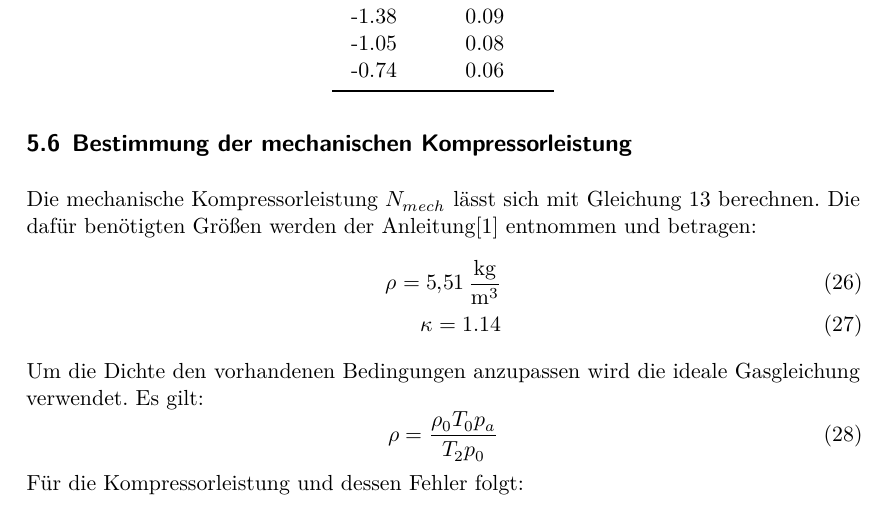
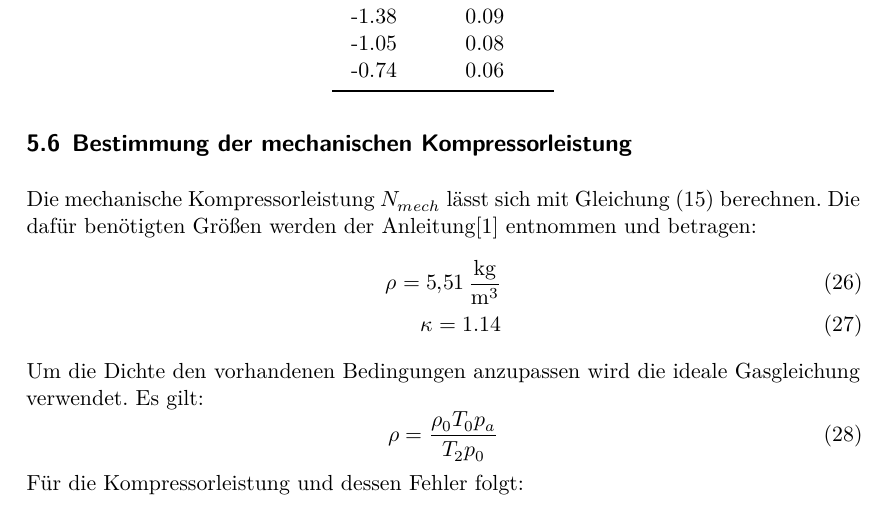
Before and after one commit to lwitthaus/Anfaengerpraktikum, a LaTeX document (V206-Waermepumpe/main.tex, which reads V206-Waermepumpe/content/auswertung.tex): part of page 10 of 11, cut so that both start at the same text. Compiled offline with XeLaTeX.

```diff
--- a/V206-Waermepumpe/content/auswertung.tex
+++ b/V206-Waermepumpe/content/auswertung.tex
@@ -164,7 +164,7 @@
 mit der Molaren Masse von Dichlordiflourmethan multipliziert werden.
 Diese beträgt $120.9\frac{\symup{g}}{\symup{mol}}$.
 \subsection{Bestimmung der mechanischen Kompressorleistung}
-Die mechanische Kompressorleistung $N_{mech}$ lässt sich mit Gleichung 13 berechnen. Die dafür
+Die mechanische Kompressorleistung $N_{mech}$ lässt sich mit Gleichung (15) berechnen. Die dafür
 benötigten Größen werden der Anleitung[1] entnommen und betragen:
 \begin{align}
   \rho = \SI{5.51}{\kilo\gram\per\cubic\meter} \\
```
Also changed, not shown: V206-Waermepumpe/content/auswertung.tex (2 more changed lines).
